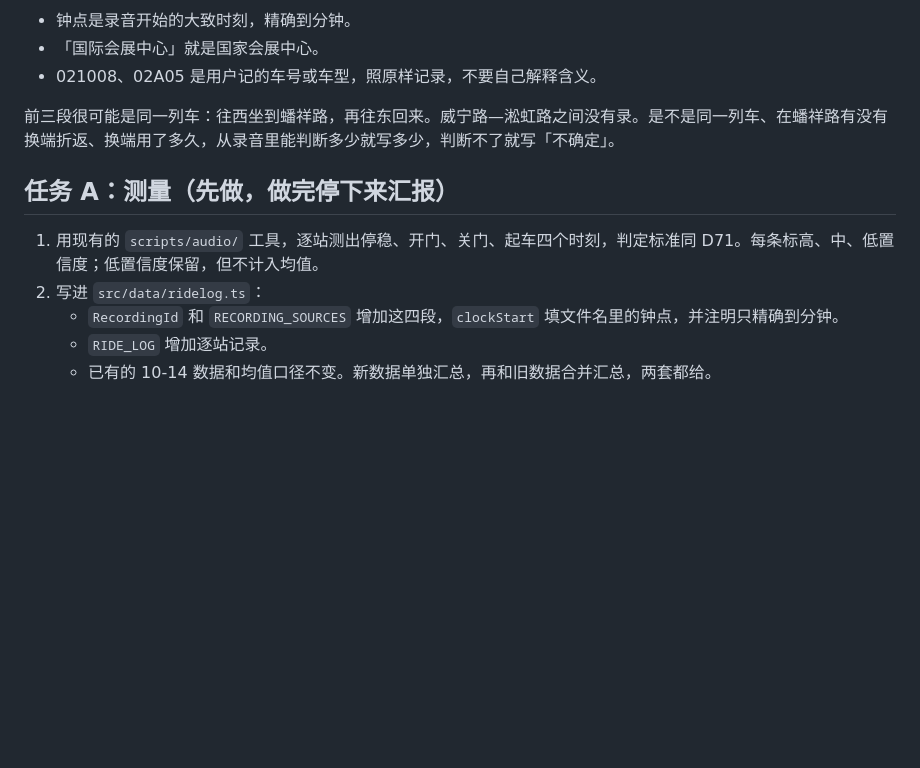
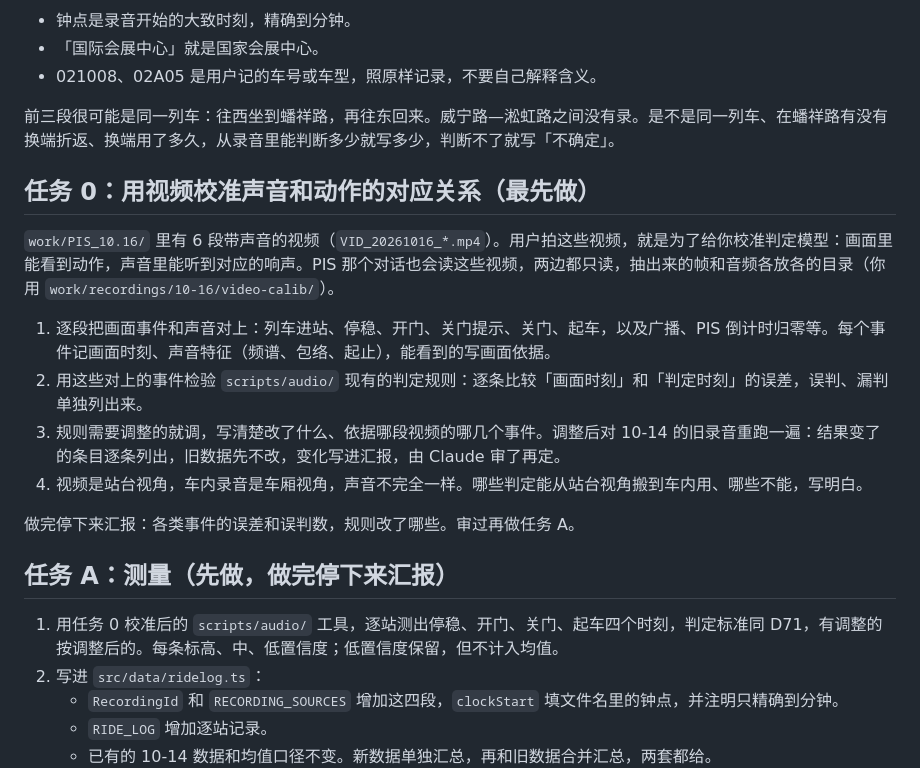
Before and after one commit to SHENGJIE-WANG-4102/ATSSIM, a Markdown page: docs/handoff-field-1016-audio.md, the part around the change. GitHub-like rendering; blank space fills up the shorter version.

Commit message:
录音交接：先用视频校准声音与动作的对应
Co-Authored-By: Claude Opus 5.5 <noreply@anthropic.com>

```diff
--- a/docs/handoff-field-1016-audio.md
+++ b/docs/handoff-field-1016-audio.md
@@ -22,9 +22,20 @@ PIS 照片和视频由另一个对话处理（`docs/handoff-field-1016-pis.md`
 
 前三段很可能是同一列车：往西坐到蟠祥路，再往东回来。威宁路—淞虹路之间没有录。是不是同一列车、在蟠祥路有没有换端折返、换端用了多久，从录音里能判断多少就写多少，判断不了就写「不确定」。
 
+## 任务 0：用视频校准声音和动作的对应关系（最先做）
+
+`work/PIS_10.16/` 里有 6 段带声音的视频（`VID_20261016_*.mp4`）。用户拍这些视频，就是为了给你校准判定模型：画面里能看到动作，声音里能听到对应的响声。PIS 那个对话也会读这些视频，两边都只读，抽出来的帧和音频各放各的目录（你用 `work/recordings/10-16/video-calib/`）。
+
+1. 逐段把画面事件和声音对上：列车进站、停稳、开门、关门提示、关门、起车，以及广播、PIS 倒计时归零等。每个事件记画面时刻、声音特征（频谱、包络、起止），能看到的写画面依据。
+2. 用这些对上的事件检验 `scripts/audio/` 现有的判定规则：逐条比较「画面时刻」和「判定时刻」的误差，误判、漏判单独列出来。
+3. 规则需要调整的就调，写清楚改了什么、依据哪段视频的哪几个事件。调整后对 10-14 的旧录音重跑一遍：结果变了的条目逐条列出，旧数据先不改，变化写进汇报，由 Claude 审了再定。
+4. 视频是站台视角，车内录音是车厢视角，声音不完全一样。哪些判定能从站台视角搬到车内用、哪些不能，写明白。
+
+做完停下来汇报：各类事件的误差和误判数，规则改了哪些。审过再做任务 A。
+
 ## 任务 A：测量（先做，做完停下来汇报）
 
-1. 用现有的 `scripts/audio/` 工具，逐站测出停稳、开门、关门、起车四个时刻，判定标准同 D71。每条标高、中、低置信度；低置信度保留，但不计入均值。
+1. 用任务 0 校准后的 `scripts/audio/` 工具，逐站测出停稳、开门、关门、起车四个时刻，判定标准同 D71，有调整的按调整后的。每条标高、中、低置信度；低置信度保留，但不计入均值。
 2. 写进 `src/data/ridelog.ts`：
    - `RecordingId` 和 `RECORDING_SOURCES` 增加这四段，`clockStart` 填文件名里的钟点，并注明只精确到分钟。
    - `RIDE_LOG` 增加逐站记录。
```
Also changed, not shown: docs/handoff-field-1016-pis.md (+2 -0 lines).
